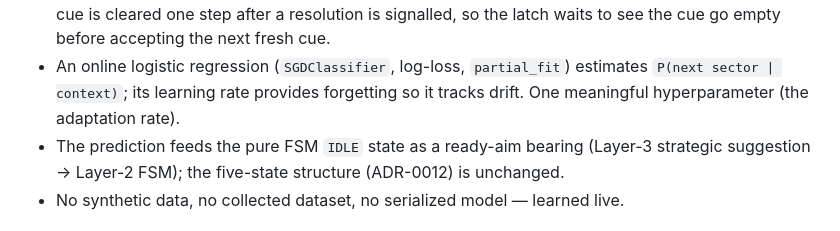
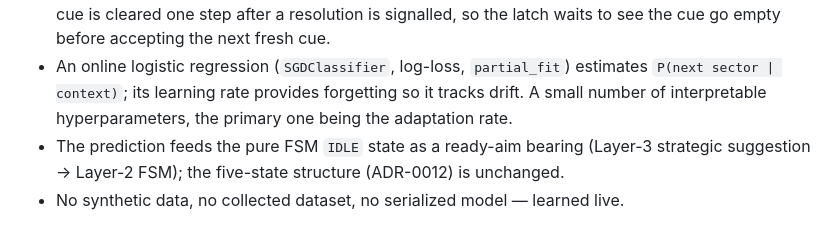
Before and after one commit to alpasahai/programming_robotics_project, a Markdown page: docs/adr/0014-adaptive-launch-direction-learning.md, the part around the change. GitHub-like rendering.

Commit message:
docs: tighten AttackPredictor-related wording (EMA centre, drop stale 'future', soften hyperparameter claim)
Co-Authored-By: Claude Opus 4.7 <noreply@anthropic.com>

```diff
--- a/docs/adr/0014-adaptive-launch-direction-learning.md
+++ b/docs/adr/0014-adaptive-launch-direction-learning.md
@@ -21,7 +21,7 @@ ATLAS learns the attacker's launch-direction pattern online during the run:
   empty before accepting the next fresh cue.
 - An online logistic regression (`SGDClassifier`, log-loss, `partial_fit`)
   estimates `P(next sector | context)`; its learning rate provides forgetting so
-  it tracks drift. One meaningful hyperparameter (the adaptation rate).
+  it tracks drift. A small number of interpretable hyperparameters, the primary one being the adaptation rate.
 - The prediction feeds the pure FSM `IDLE` state as a ready-aim bearing
   (Layer-3 strategic suggestion → Layer-2 FSM); the five-state structure
   (ADR-0012) is unchanged.
```
Also changed, not shown: CONTEXT.md (+2 -2 lines).
